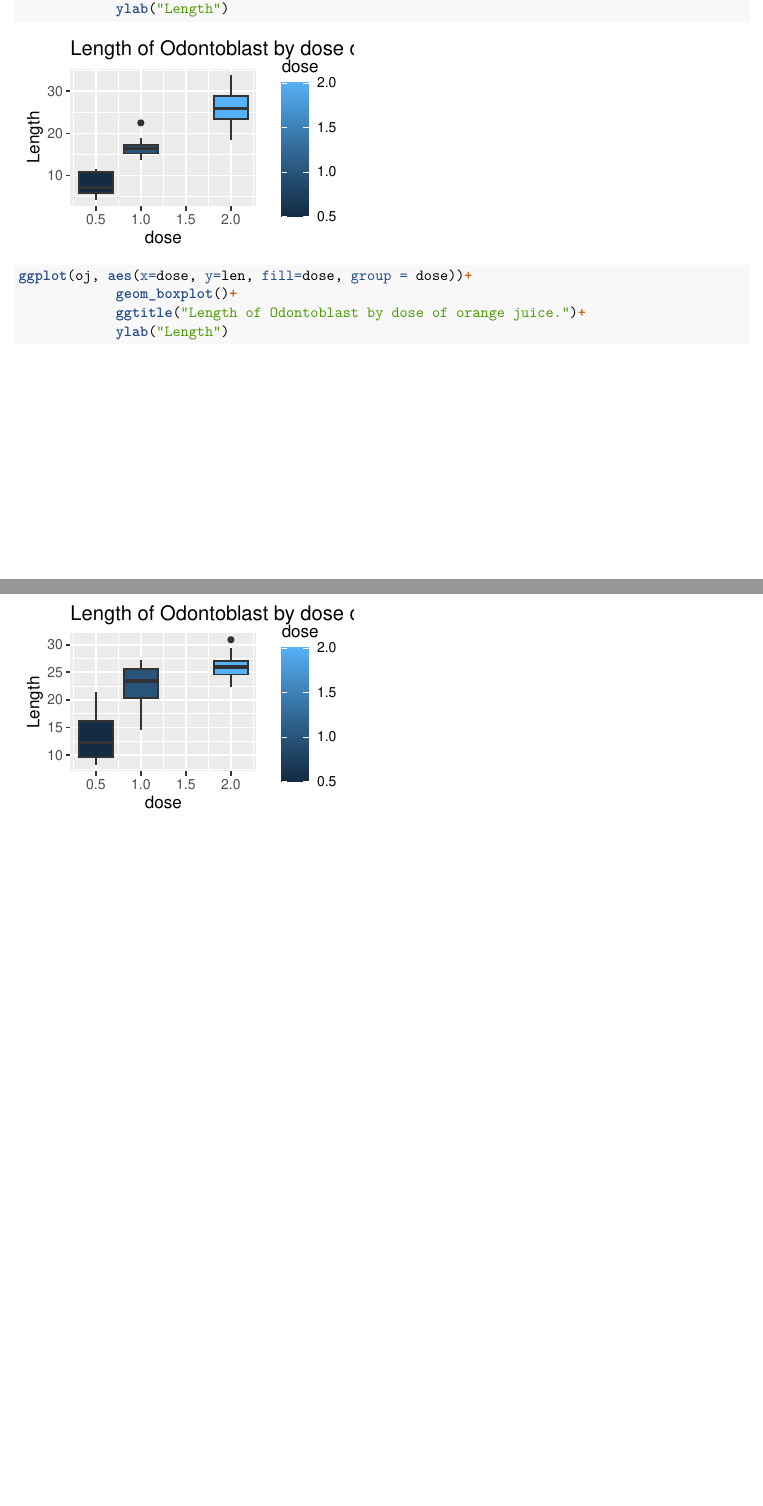
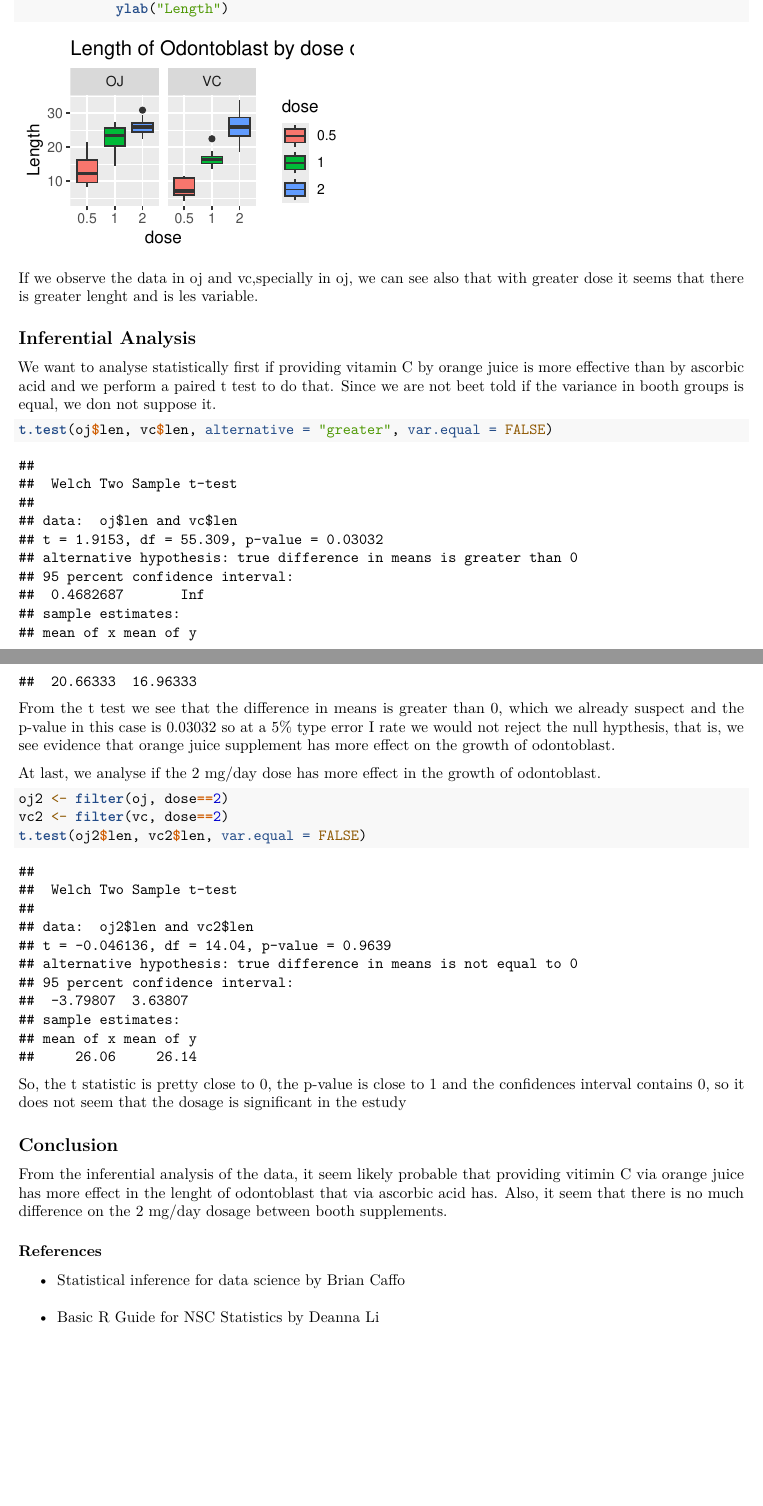
Before and after one commit to albert2828/coursera_infstatproj, an R Markdown document (IDA.Rmd): two parts of pages 2 and 3 of 3, joined at a grey line, cut so that both start at the same text, the shorter picture padded with empty space. Rendered offline with R 4.5, knitr and Pandoc, then LaTeX, with nearby package versions.

Commit message:
project concluded

````diff
--- a/IDA.Rmd
+++ b/IDA.Rmd
@@ -26,7 +23,5 @@ library(dplyr)
-```{r}
 library(datasets)
 data("ToothGrowth")
-str(ToothGrowth)
 ```
 
 According to R documentation, Toothgrowth data set contains data about the "length of odontoblast (which are cells responsible for tooth growth) in 60 guinea pigs". It is a data frame with 3 variables and 60 observations, one for each guinea pig. The variables are len, a numeric vector that contains the lengths of the cells in unspecified units; supp, a two level factor that indicates the supplement type of vitamin C: orange juice (OJ) or ascorbic acid (VC); and dose, a numeric vector that contains the dosage in which vitamin C was provided, in  3 dosages, 0.5, 1 and 2 milligrams per day (mg/day).
@@ -64,9 +53,37 @@ ggplot(vc, aes(x=dose, y=len, fill=dose, group = dose))+
             ggtitle("Length of Odontoblast by dose of ascorbic acid.")+
             ylab("Length")
 
-ggplot(oj, aes(x=dose, y=len, fill=dose, group = dose))+
-            geom_boxplot()+
-            ggtitle("Length of Odontoblast by dose of orange juice.")+
-            ylab("Length")
 
 ```
+
+If we observe the data in oj and vc,specially in oj, we can see also that with greater dose it seems that there is greater lenght and is les variable.
+
+## Inferential Analysis
+
+We want to analyse statistically first if providing vitamin C by orange juice is more effective than by ascorbic acid and we perform a paired t test to do that. Since we are not beet told if the variance in booth groups is equal, we don not suppose it.
+
+```{r}
+t.test(oj$len, vc$len, alternative = "greater", var.equal = FALSE)
+```
+
+From the t test we see that the difference in means is greater than 0, which we already suspect and the p-value in this case is 0.03032 so at a 5% type error I rate we would not reject the null hypthesis, that is, we see evidence that orange juice supplement has more effect on the growth of odontoblast.
+
+At last, we analyse if the 2 mg/day dose has more effect in the growth of odontoblast.
+
+```{r}
+oj2 <- filter(oj, dose==2)
+vc2 <- filter(vc, dose==2)
+t.test(oj2$len, vc2$len, var.equal = FALSE)
+```
+
+So, the t statistic is pretty close to 0, the p-value is close to 1 and the confidences interval contains 0, so it does not seem that the dosage is significant in the estudy
+
+
+## Conclusion
+
+From the inferential analysis of the data, it seem likely probable that providing vitimin C via orange juice has more effect in the lenght of odontoblast that via ascorbic acid has. Also, it seem that there is no much difference on the 2 mg/day dosage between booth supplements.
+
+### References
+
+* Statistical inference for data science by Brian Caffo
+* Basic R Guide for NSC Statistics by Deanna Li
````
Also changed, not shown: IDA.html, IDA.pdf, IDA_files/figure-html/unnamed-chunk-4-1.png, IDA_files/figure-html/unnamed-chunk-4-2.png, IDA_files/figure-latex/unnamed-chunk-3-1.pdf (added), IDA_files/figure-latex/unnamed-chunk-3-2.pdf (added), IDA_files/figure-latex/unnamed-chunk-4-1.pdf, IDA_files/figure-latex/unnamed-chunk-4-2.pdf, IDA_files/figure-latex/unnamed-chunk-5-1.pdf (added), IDA_files/figure-latex/unnamed-chunk-5-2.pdf (added), IDA.Rmd (23 more changed lines).
